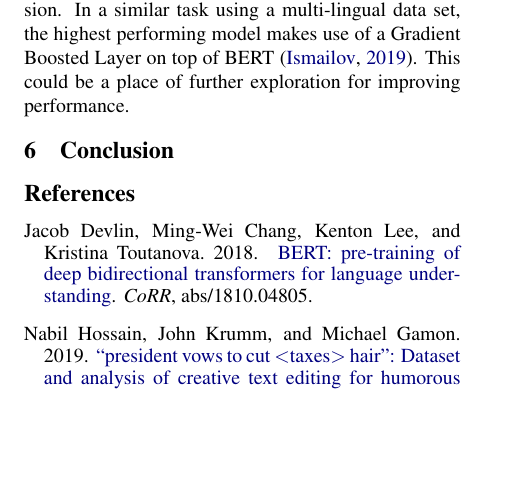
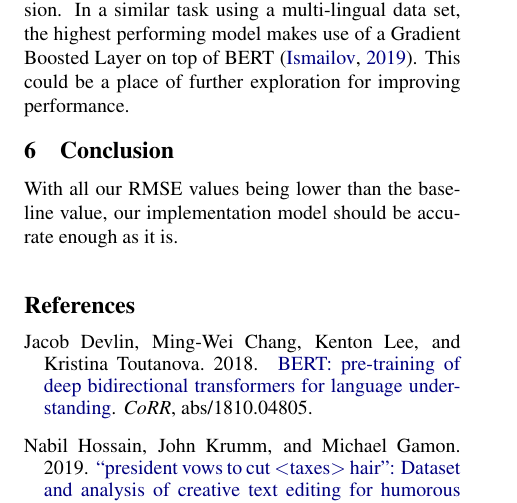
Before and after one commit to jpbburns/LING573, a LaTeX paper (doc/main.tex): part of page 2 of 2, cut so that both start at the same text, the shorter picture padded with empty space. Compiled offline with pdfLaTeX.

Commit message:
Added conclusion

```diff
--- a/doc/main.tex
+++ b/doc/main.tex
@@ -76,6 +76,8 @@ From this initial phase, we aim to explore methods for fine-tuning BERT, as well
 
 \section{Conclusion}
 
+With all our RMSE values being lower than the baseline value, our implementation model should be accurate enough as it is.
+
 \bibliographystyle{acl_natbib}
 \bibliography{refs}
 
```
Also changed, not shown: doc/D3.pdf (added).
